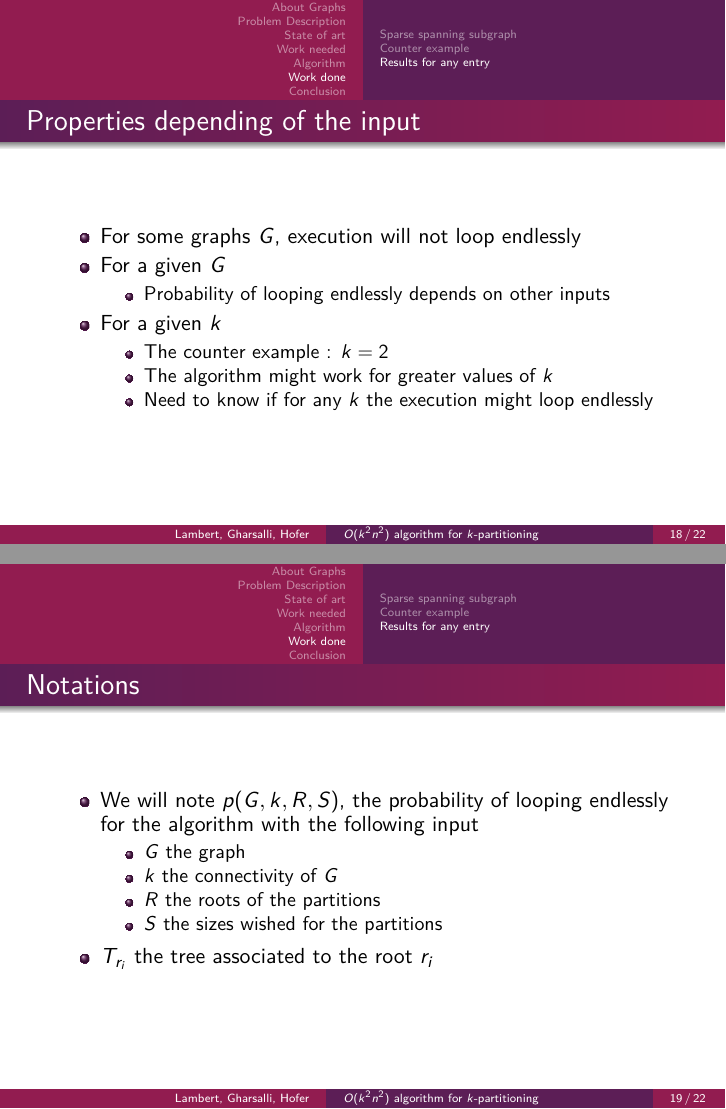
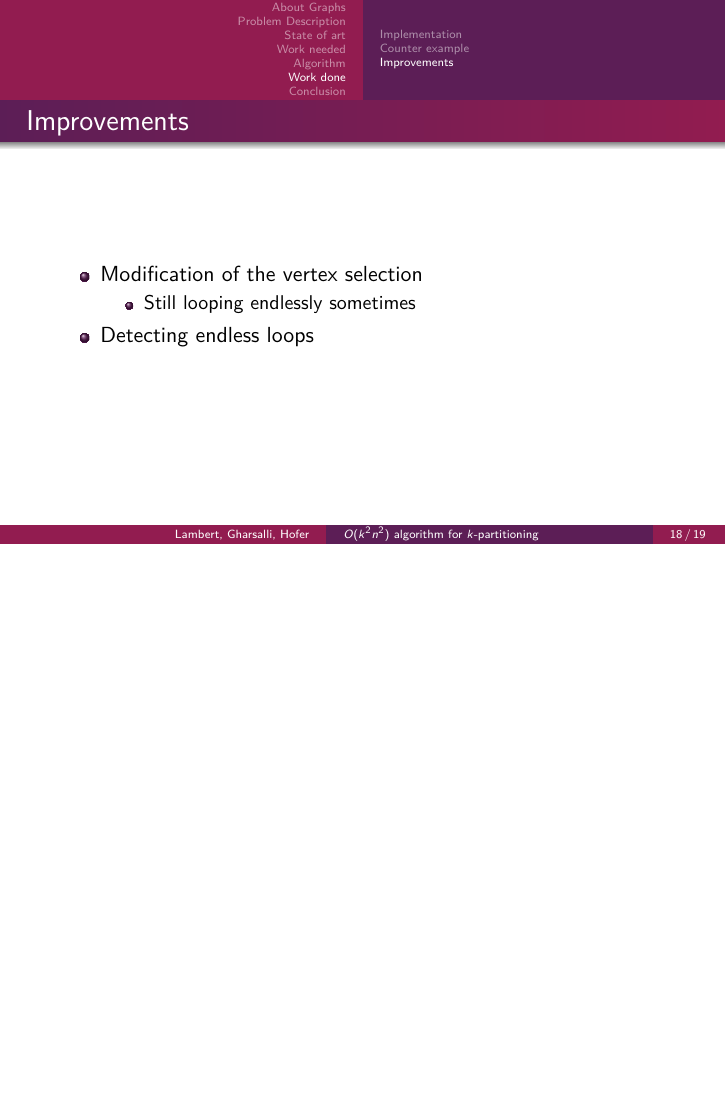
Before and after one commit to medrimonia/per2013, LaTeX slides (papers/presentation.tex, which reads papers/presentation/WorkDone.tex): pages 28 and 29 of 33 before the commit and page 28 of 29 after it, the two joined at a grey line, the shorter picture padded with empty space. Compiled offline with pdfLaTeX.

Commit message:
more fixes on presentation

```diff
--- a/papers/presentation/WorkDone.tex
+++ b/papers/presentation/WorkDone.tex
@@ -10,6 +10,6 @@
 %	\end{itemize}
 %\end{frame}
 
-\subsection{Sparse spanning subgraph}
-\begin{frame}{Calculating a sparse spanning subgraph}
+\subsection{Implementation}
+\begin{frame}{Implementation}
 	\begin{itemize}
@@ -28,3 +18,4 @@
+  \item Algorithm implementation
 	\end{itemize}
 \end{frame}
 
@@ -37,21 +28,15 @@
 \end{frame}
 \input{presentation/counterExample}
 
-\subsection{Results for any entry}
-\begin{frame}{Properties depending of the input}
+\subsection{Improvements}
+\begin{frame}{Improvements}
   \begin{itemize}
-  \item For some graphs $G$, execution will not loop endlessly
-  \item For a given $G$
+  \item Modification of the vertex selection
     \begin{itemize}
-    \item Probability of looping endlessly depends on other inputs
+    \item Still looping endlessly sometimes
     \end{itemize}
-  \item For a given $k$
-    \begin{itemize}
-    \item The counter example : $k = 2$
-    \item The algorithm might work for greater values of $k$
-    \item Need to know if for any $k$ the execution might loop endlessly
-    \end{itemize}
+  \item Detecting endless loops
   \end{itemize}
 \end{frame}
 
-\input{presentation/proof}
+%\input{presentation/proof}
```
Also changed, not shown: papers/presentation/Algorithm.tex (+0 -11 lines), papers/presentation/WorkDone.tex (14 more changed lines).
